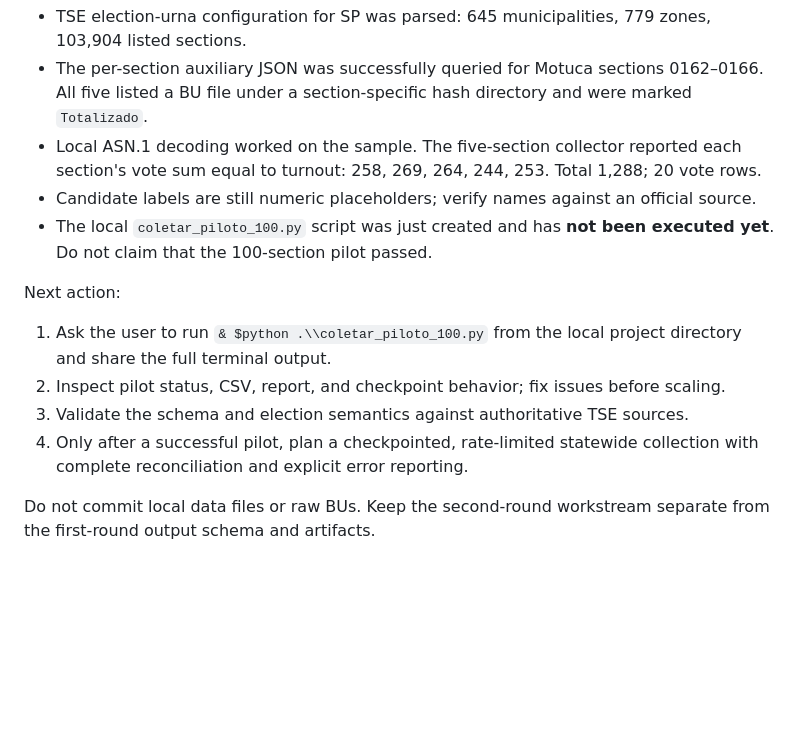
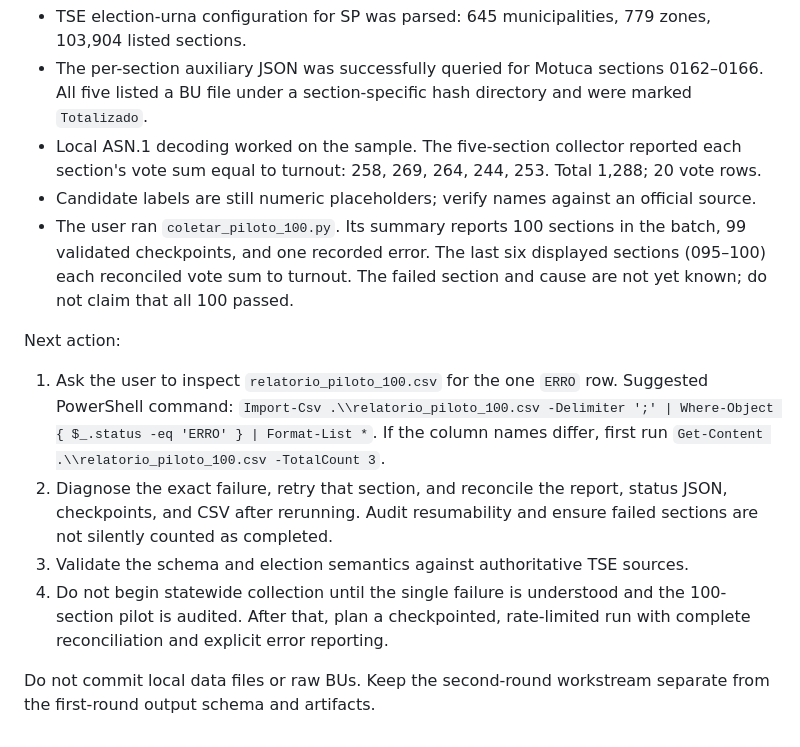
Before and after one commit to tiagodeazevedoferreira/tse-bu-presidencial-2026, a Markdown page: AI_CONTINUATION.md, the part around the change. GitHub-like rendering; blank space fills up the shorter version.

Commit message:
docs: continue from 100-section pilot with one failure

```diff
--- a/AI_CONTINUATION.md
+++ b/AI_CONTINUATION.md
@@ -96,12 +96,12 @@ Current confirmed state:
 - The per-section auxiliary JSON was successfully queried for Motuca sections 0162–0166. All five listed a BU file under a section-specific hash directory and were marked `Totalizado`.
 - Local ASN.1 decoding worked on the sample. The five-section collector reported each section's vote sum equal to turnout: 258, 269, 264, 244, 253. Total 1,288; 20 vote rows.
 - Candidate labels are still numeric placeholders; verify names against an official source.
-- The local `coletar_piloto_100.py` script was just created and has **not been executed yet**. Do not claim that the 100-section pilot passed.
+- The user ran `coletar_piloto_100.py`. Its summary reports 100 sections in the batch, 99 validated checkpoints, and one recorded error. The last six displayed sections (095–100) each reconciled vote sum to turnout. The failed section and cause are not yet known; do not claim that all 100 passed.
 
 Next action:
-1. Ask the user to run `& $python .\\coletar_piloto_100.py` from the local project directory and share the full terminal output.
-2. Inspect pilot status, CSV, report, and checkpoint behavior; fix issues before scaling.
+1. Ask the user to inspect `relatorio_piloto_100.csv` for the one `ERRO` row. Suggested PowerShell command: `Import-Csv .\\relatorio_piloto_100.csv -Delimiter ';' | Where-Object { $_.status -eq 'ERRO' } | Format-List *`. If the column names differ, first run `Get-Content .\\relatorio_piloto_100.csv -TotalCount 3`.
+2. Diagnose the exact failure, retry that section, and reconcile the report, status JSON, checkpoints, and CSV after rerunning. Audit resumability and ensure failed sections are not silently counted as completed.
 3. Validate the schema and election semantics against authoritative TSE sources.
-4. Only after a successful pilot, plan a checkpointed, rate-limited statewide collection with complete reconciliation and explicit error reporting.
+4. Do not begin statewide collection until the single failure is understood and the 100-section pilot is audited. After that, plan a checkpointed, rate-limited run with complete reconciliation and explicit error reporting.
 
 Do not commit local data files or raw BUs. Keep the second-round workstream separate from the first-round output schema and artifacts.
```
